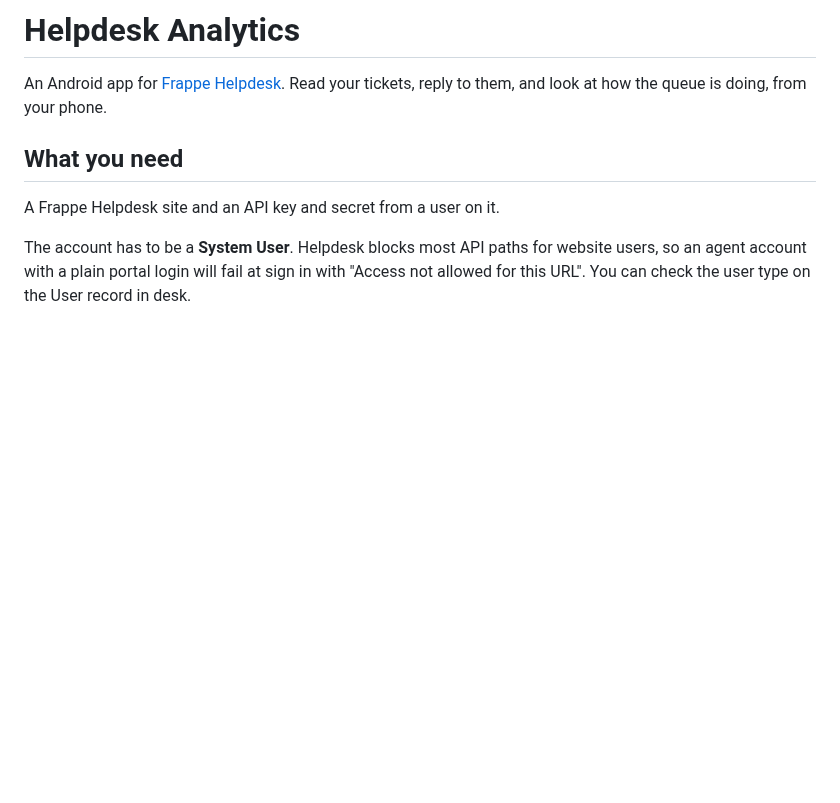
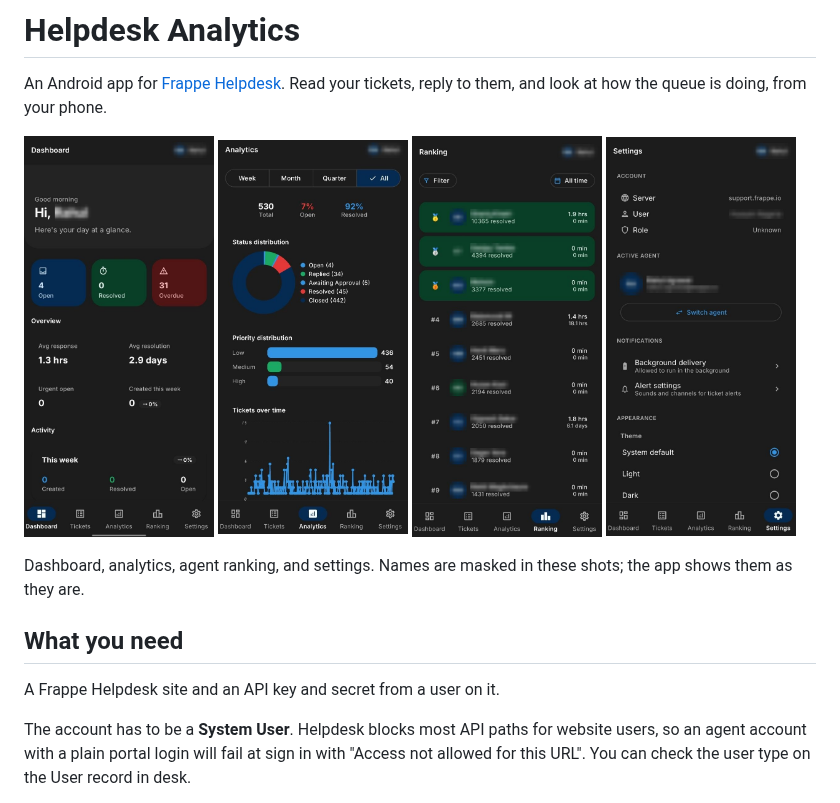
Before and after one commit to bwhtech/helpdesk_mobile, a Markdown page: README.md, the part around the change. Drawn GitHub-style; pictures changed too: screenshots/analytics.jpg (added), screenshots/dashboard.jpg (added), screenshots/ranking.jpg (added); blank space fills up the shorter version.

Commit message:
docs: add app screenshots

```diff
--- a/README.md
+++ b/README.md
@@ -2,6 +2,16 @@
 
 An Android app for [Frappe Helpdesk](https://github.com/frappe/helpdesk). Read your
 tickets, reply to them, and look at how the queue is doing, from your phone.
+
+<p>
+  <img src="screenshots/dashboard.jpg" width="24%" alt="Dashboard" />
+  <img src="screenshots/analytics.jpg" width="24%" alt="Analytics" />
+  <img src="screenshots/ranking.jpg" width="24%" alt="Ranking" />
+  <img src="screenshots/settings.jpg" width="24%" alt="Settings" />
+</p>
+
+Dashboard, analytics, agent ranking, and settings. Names are masked in these
+shots; the app shows them as they are.
 
 ## What you need
 
```
